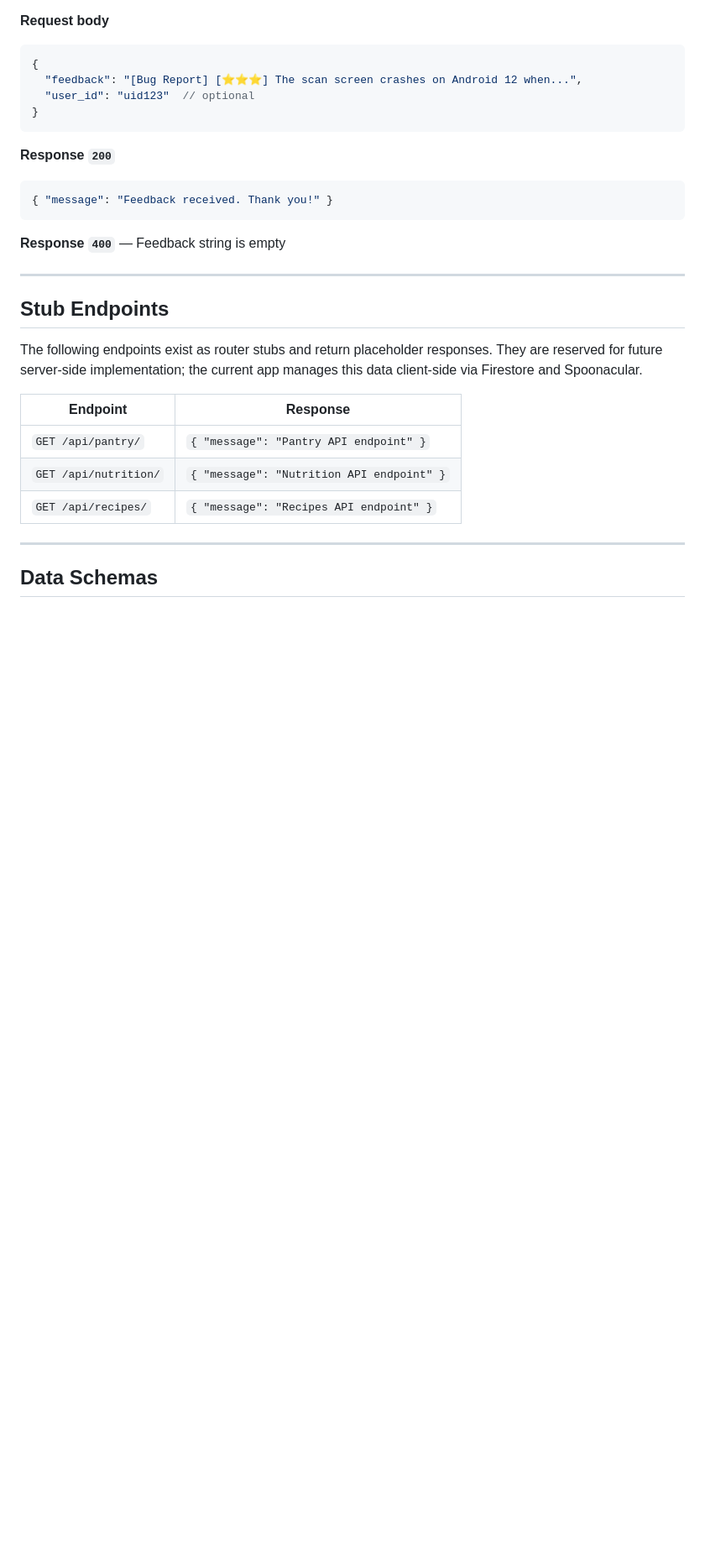
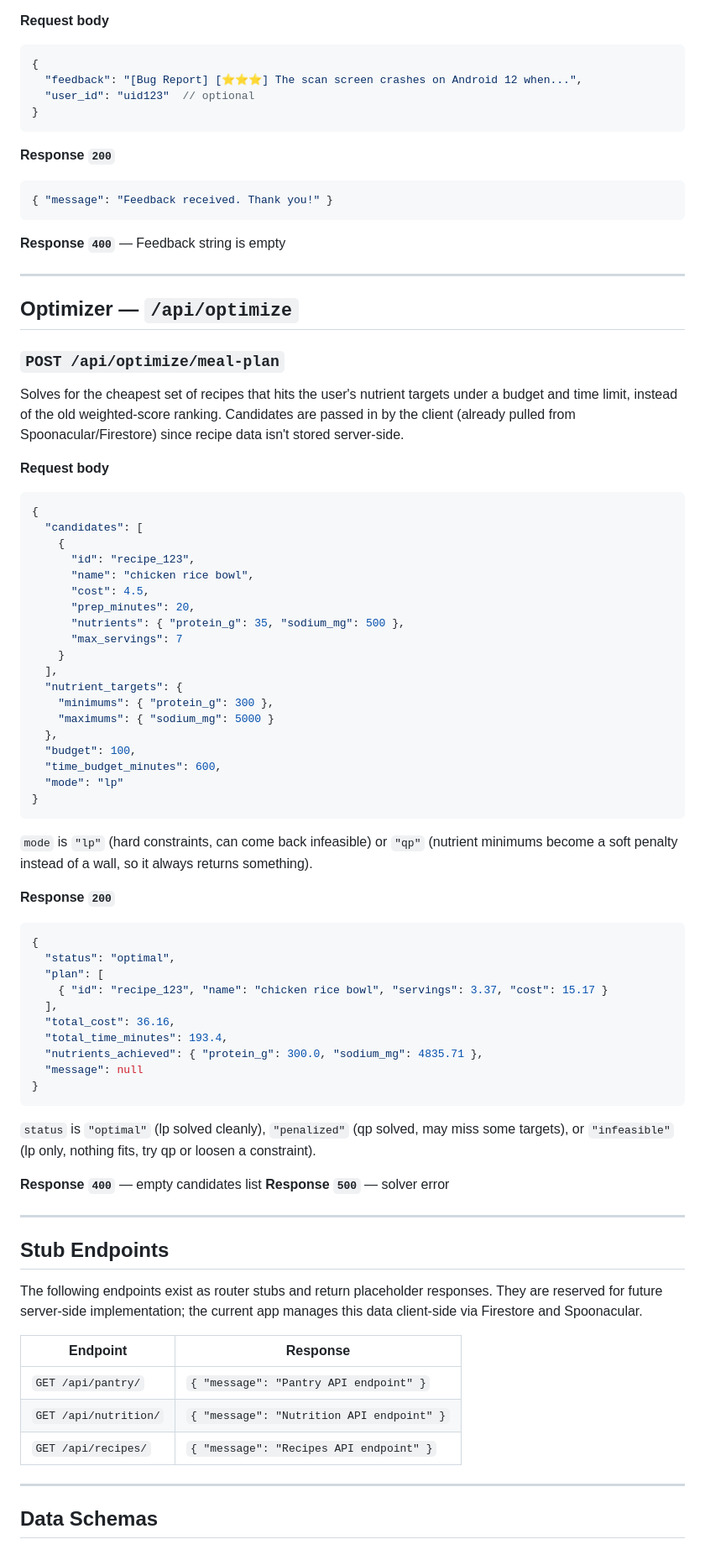
Before and after one commit to amolgorithm/PIATRA, a Markdown page: docs/api_spec.md, the part around the change. Shown at 84% size. Rendered like a GitHub page; blank space fills up the shorter version.

Commit message:
docs: document the meal-plan optimize endpoint

````diff
--- a/docs/api_spec.md
+++ b/docs/api_spec.md
@@ -325,6 +325,56 @@ Accepts in-app feedback and attempts to deliver it via Gmail SMTP. Email deliver
 
 ---
 
+## Optimizer — `/api/optimize`
+
+### `POST /api/optimize/meal-plan`
+
+Solves for the cheapest set of recipes that hits the user's nutrient targets under a budget and time limit, instead of the old weighted-score ranking. Candidates are passed in by the client (already pulled from Spoonacular/Firestore) since recipe data isn't stored server-side.
+
+**Request body**
+```json
+{
+  "candidates": [
+    {
+      "id": "recipe_123",
+      "name": "chicken rice bowl",
+      "cost": 4.5,
+      "prep_minutes": 20,
+      "nutrients": { "protein_g": 35, "sodium_mg": 500 },
+      "max_servings": 7
+    }
+  ],
+  "nutrient_targets": {
+    "minimums": { "protein_g": 300 },
+    "maximums": { "sodium_mg": 5000 }
+  },
+  "budget": 100,
+  "time_budget_minutes": 600,
+  "mode": "lp"
+}
+```
+`mode` is `"lp"` (hard constraints, can come back infeasible) or `"qp"` (nutrient minimums become a soft penalty instead of a wall, so it always returns something).
+
+**Response `200`**
+```json
+{
+  "status": "optimal",
+  "plan": [
+    { "id": "recipe_123", "name": "chicken rice bowl", "servings": 3.37, "cost": 15.17 }
+  ],
+  "total_cost": 36.16,
+  "total_time_minutes": 193.4,
+  "nutrients_achieved": { "protein_g": 300.0, "sodium_mg": 4835.71 },
+  "message": null
+}
+```
+`status` is `"optimal"` (lp solved cleanly), `"penalized"` (qp solved, may miss some targets), or `"infeasible"` (lp only, nothing fits, try qp or loosen a constraint).
+
+**Response `400`** — empty candidates list
+**Response `500`** — solver error
+
+---
+
 ## Stub Endpoints
 
 The following endpoints exist as router stubs and return placeholder responses. They are reserved for future server-side implementation; the current app manages this data client-side via Firestore and Spoonacular.
````
